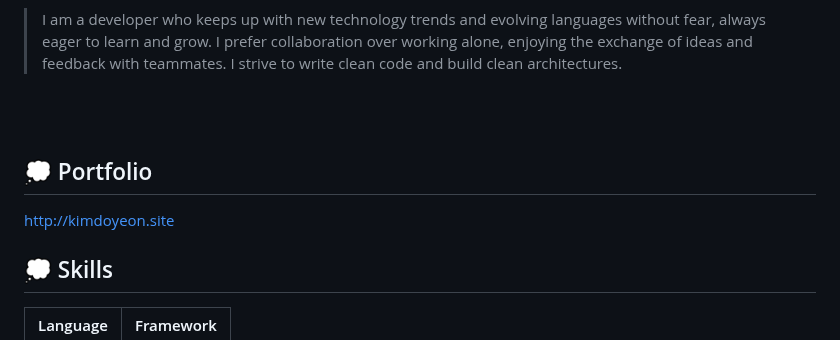
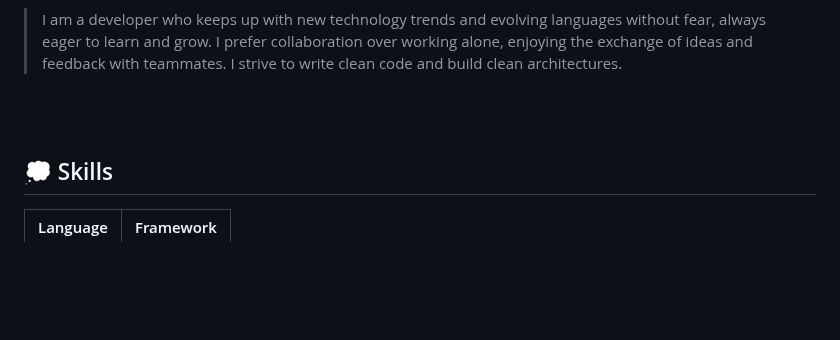
Before and after one commit to tkv00/tkv00, a Markdown page: README.md, the part around the change. Rendered like a GitHub page; blank space fills up the shorter version.

```diff
--- a/README.md
+++ b/README.md
@@ -8,9 +8,6 @@
 
 <br/>
 <br/>
-
-## 💭 Portfolio
-http://kimdoyeon.site
 
 <div align="left">
 
```
